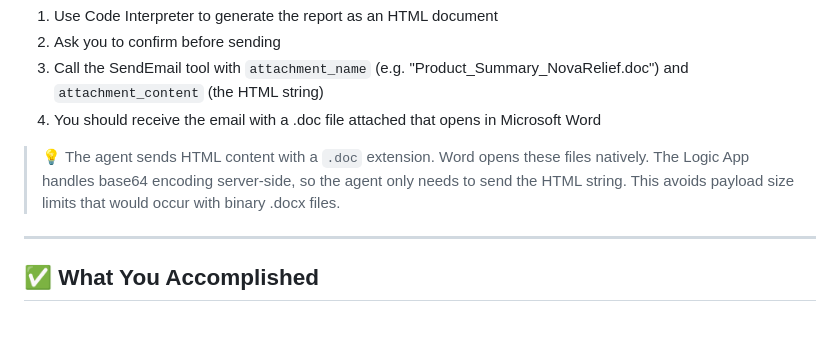
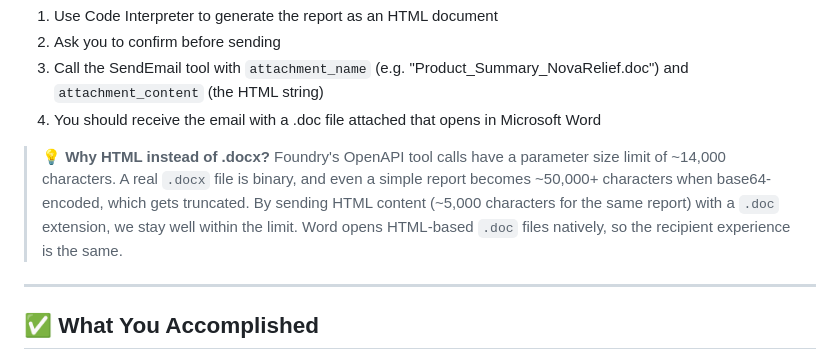
Before and after one commit to LauraVerghote/Agentic-ai-with-foundry-workshop, a Markdown page: lab-5-email-logic-app.md, the part around the change. Rendered like a GitHub page; blank space fills up the shorter version.

Commit message:
Add note explaining why HTML/.doc instead of binary .docx

```diff
--- a/lab-5-email-logic-app.md
+++ b/lab-5-email-logic-app.md
@@ -292,7 +292,7 @@ The agent should:
 3. Call the SendEmail tool with `attachment_name` (e.g. "Product_Summary_NovaRelief.doc") and `attachment_content` (the HTML string)
 4. You should receive the email with a .doc file attached that opens in Microsoft Word
 
-> 💡 The agent sends HTML content with a `.doc` extension. Word opens these files natively. The Logic App handles base64 encoding server-side, so the agent only needs to send the HTML string. This avoids payload size limits that would occur with binary .docx files.
+> 💡 **Why HTML instead of .docx?** Foundry's OpenAPI tool calls have a parameter size limit of ~14,000 characters. A real `.docx` file is binary, and even a simple report becomes ~50,000+ characters when base64-encoded, which gets truncated. By sending HTML content (~5,000 characters for the same report) with a `.doc` extension, we stay well within the limit. Word opens HTML-based `.doc` files natively, so the recipient experience is the same.
 
 ---
 
```
